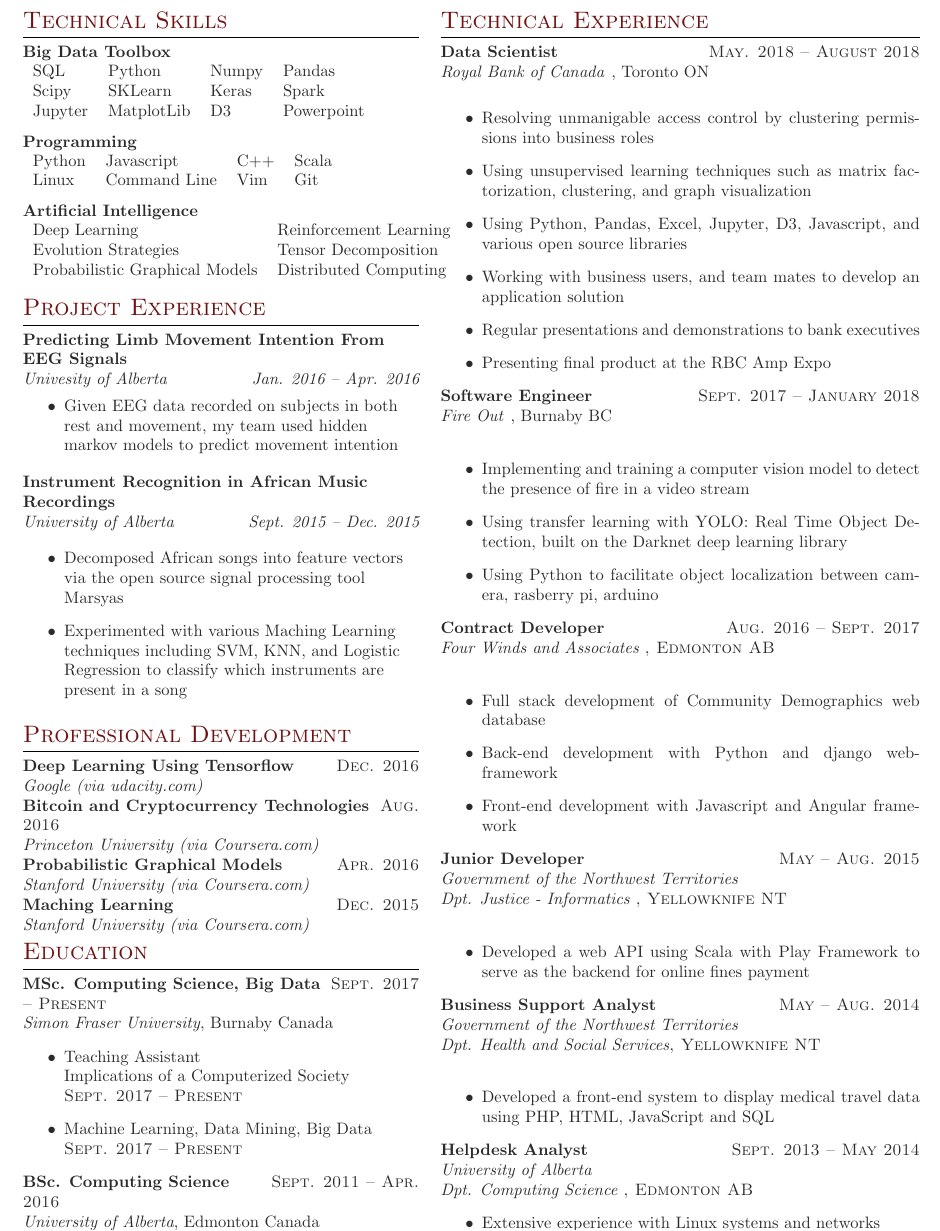
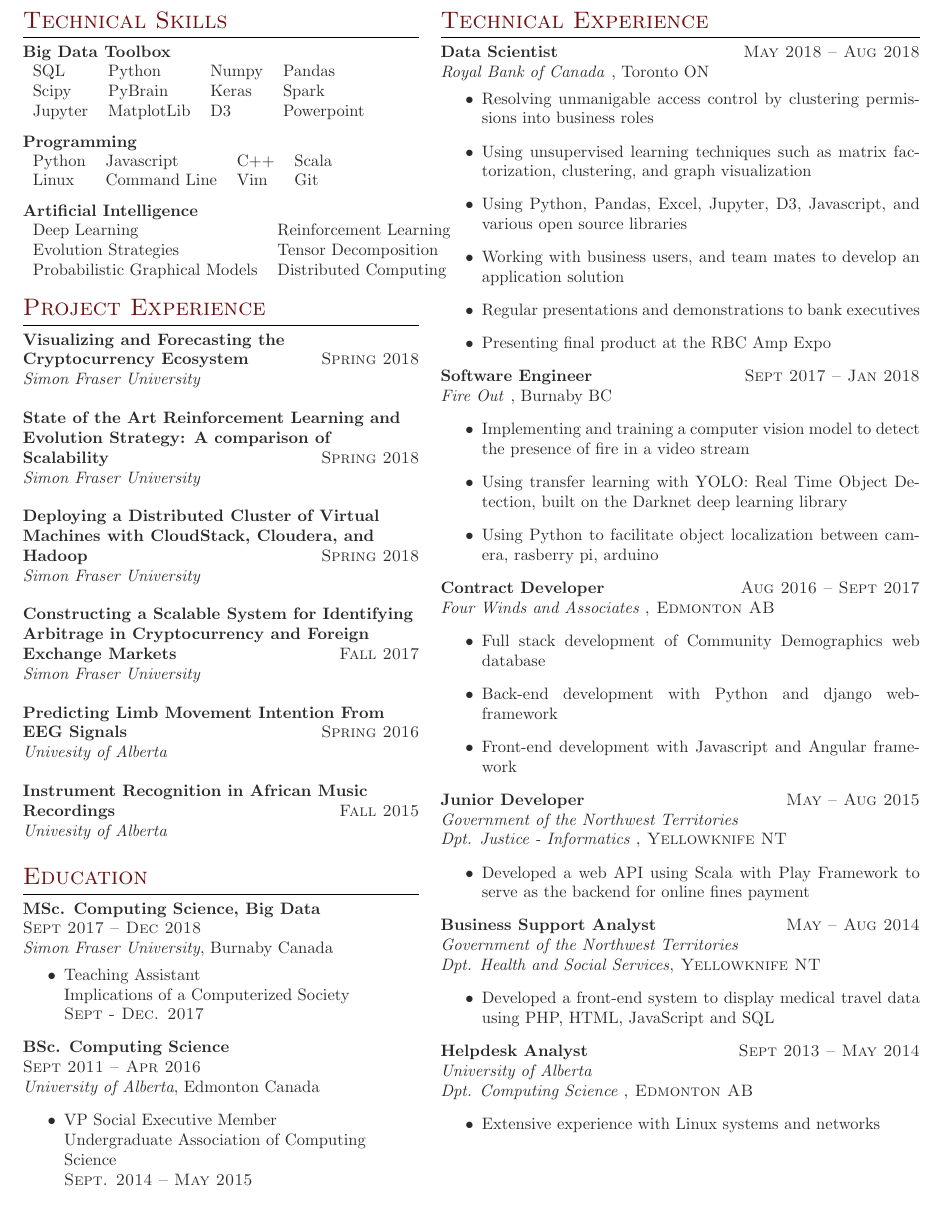
Before and after one commit to shawnwanderson/ResumeAndProfessionalDocuments, a LaTeX document (BigDataCoop.tex): part of page 2 of 2, cut so that both start at the same text, the shorter picture padded with empty space. The pictures show the PDF file BigDataCoop.pdf that the author committed with the source.

Commit message:
Almost perfect, except for spacing.

```diff
--- a/BigDataCoop.tex
+++ b/BigDataCoop.tex
@@ -253,7 +253,7 @@
 \raggedright\textbf{Big Data Toolbox}
 \begin{tabular}{ l l l l }
     SQL        & Python     & Numpy  & Pandas      &
-    Scipy      & SKLearn    & Keras  & Spark       &
+    Scipy      & PyBrain    & Keras  & Spark       &
     Jupyter    & MatplotLib & D3     & Powerpoint  &
 \end{tabular} \vskip 0.1in
 
@@ -293,51 +293,76 @@
 %----------------------------------------------------------------------------------------
 
 \section{Project Experience}
+%----------------------------------------------------------------------------------------
+%	Project Experience -3
+%----------------------------------------------------------------------------------------
+
+{\raggedright\textsc{\textbf{Visualizing and Forecasting the Cryptocurrency Ecosystem}  \hfill Spring 2018\\
+& \textit{Simon Fraser University}}} \\
+\vspace{4mm}
+
+%----------------------------------------------------------------------------------------
+%	Project Experience -2
+%----------------------------------------------------------------------------------------
+
+{\raggedright\textsc{\textbf{State of the Art Reinforcement Learning and Evolution Strategy: A comparison of Scalability}  \hfill Spring 2018\\
+& \textit{Simon Fraser University}}} \\
+\vspace{4mm}
+
+%----------------------------------------------------------------------------------------
+%	Project Experience -1
+%----------------------------------------------------------------------------------------
+
+{\raggedright\textsc{\textbf{Deploying a Distributed Cluster of Virtual Machines with CloudStack, Cloudera, and Hadoop}  \hfill Spring 2018\\
+& \textit{Simon Fraser University}}} \\
+\vspace{4mm}
+
+%----------------------------------------------------------------------------------------
+%	Project Experience 0
+%----------------------------------------------------------------------------------------
+
+{\raggedright\textsc{\textbf{Constructing a Scalable System for Identifying Arbitrage in Cryptocurrency and Foreign Exchange Markets} \hfill Fall 2017\\
+& \textit{Simon Fraser University}}} \\
+\vspace{4mm}
+
 
 %----------------------------------------------------------------------------------------
 %	Project Experience 1
 %----------------------------------------------------------------------------------------
 
-{\raggedright\textsc{\textbf{Predicting Limb Movement Intention From EEG Signals}
-\\& \textit{Univesity of Alberta \hfill Jan. 2016 -- Apr. 2016\\
-}}}
-\begin{itemize}
-\item Given EEG data recorded on subjects in both rest and movement, my team used hidden markov models to predict movement intention
-\end{itemize}
+{\raggedright\textsc{\textbf{Predicting Limb Movement Intention From EEG Signals} \hfill Spring 2016\\
+& \textit{Univesity of Alberta}}} \\ \\
+\vspace{4mm}
 
 %----------------------------------------------------------------------------------------
 %	Project Experience 2
 %----------------------------------------------------------------------------------------
 
-{\raggedright\textsc{\textbf{Instrument Recognition in African Music Recordings} \\
-& \textit{University of Alberta \hfill Sept. 2015 -- Dec. 2015\\
-}}}
-\begin{itemize}
-\item Decomposed African songs into feature vectors via the open source signal processing tool Marsyas
-\item Experimented with various Maching Learning techniques including SVM, KNN, and Logistic Regression to classify which instruments are present in a song
-\end{itemize}
+{\raggedright\textsc{\textbf{Instrument Recognition in African Music Recordings} \hfill Fall 2015\\
+& \textit{Univesity of Alberta}}} \\
+\vspace{4mm}
 
 
 %----------------------------------------------------------------------------------------
 
-%----------------------------------------------------------------------------------------
-%	PROFESSIONAL DEVELOPMENT
-%----------------------------------------------------------------------------------------
-
-\section{Professional Development}
-{\raggedright\textsc{\textbf{Deep Learning Using Tensorflow} \hfill Dec. 2016\\
-& \textit{Google (via udacity.com)}}} \\
-
-{\raggedright\textsc{\textbf{Bitcoin and Cryptocurrency Technologies} \hfill Aug. 2016\\
-    & \textit{Princeton University (via Coursera.com)}}} \\
-
-{\raggedright\textsc{\textbf{Probabilistic Graphical Models} \hfill Apr. 2016\\
-& \textit{Stanford University (via Coursera.com)}}} \\
-
-{\raggedright\textsc{\textbf{Maching Learning} \hfill Dec. 2015\\
-& \textit{Stanford University (via Coursera.com)}}} \\
-%----------------------------------------------------------------------------------------
-
+% ----------------------------------------------------------------------------------------
+%         PROFESSIONAL DEVELOPMENT
+% ----------------------------------------------------------------------------------------
+%
+% \section{Professional Development}
+% {\raggedright\textsc{\textbf{Deep Learning Using Tensorflow} \hfill Dec. 2016\\
+% & \textit{Google (via udacity.com)}}} \\
+%
+% {\raggedright\textsc{\textbf{Bitcoin and Cryptocurrency Technologies} \hfill Aug. 2016\\
+%     & \textit{Princeton University (via Coursera.com)}}} \\
+%
+% {\raggedright\textsc{\textbf{Probabilistic Graphical Models} \hfill Apr. 2016\\
+% & \textit{Stanford University (via Coursera.com)}}} \\
+%
+% {\raggedright\textsc{\textbf{Maching Learning} \hfill Dec. 2015\\
+% & \textit{Stanford University (via Coursera.com)}}} \\
+% ----------------------------------------------------------------------------------------
+%
 
 
 %----------------------------------------------------------------------------------------
@@ -365,21 +390,19 @@
 %------------------------------------------------
 % EDUCATION 1
 %------------------------------------------------
-\textbf{MSc. Computing Science, Big Data} \hfill \textsc{Sept. 2017 -- Present}\\
+\textbf{MSc. Computing Science, Big Data} \\ \textsc{Sept 2017 -- Dec 2018}\\
 \textit{Simon Fraser University}, Burnaby Canada
 \begin{itemize}
     \item  Teaching Assistant \\
          Implications of a Computerized Society \\
-    \textsc{Sept. 2017 -- Present}
-    \item  Machine Learning, Data Mining, Big Data \\
-    \textsc{Sept. 2017 -- Present}\\
+    \textsc{Sept - Dec. 2017}
 
 \end{itemize}
 
 %------------------------------------------------
 % EDUCATION 2
 %------------------------------------------------
-\textbf{BSc. Computing Science} \hfill \textsc{Sept. 2011 -- Apr. 2016}\\
+\textbf{BSc. Computing Science} \\ \textsc{Sept 2011 -- Apr 2016} \\
 \textit{University of Alberta}, Edmonton Canada
 \begin{itemize}
     \item  VP Social Executive Member\\Undergraduate Association of Computing Science \\
@@ -406,8 +429,8 @@
 % TECHNICAL EXPERIENCE -2
 %------------------------------------------------
 
-{\raggedright\textsc{\textbf{Data Scientist} \hfill May. 2018 -- August 2018\\
-& \textit{Royal Bank of Canada }}, Toronto ON} \\
+{\raggedright\textsc{\textbf{Data Scientist} \hfill May 2018 -- Aug 2018\\
+& \textit{Royal Bank of Canada }}, Toronto ON}
 \begin{itemize}
 \item Resolving unmanigable access control by clustering permissions into business roles
 \item Using unsupervised learning techniques such as matrix factorization, clustering, and graph visualization
@@ -421,8 +444,8 @@
 % TECHNICAL EXPERIENCE -1
 %------------------------------------------------
 
-{\raggedright\textsc{\textbf{Software Engineer} \hfill Sept. 2017 -- January 2018\\
-& \textit{Fire Out }}, Burnaby BC} \\
+{\raggedright\textsc{\textbf{Software Engineer} \hfill Sept 2017 -- Jan 2018\\
+& \textit{Fire Out }}, Burnaby BC}
 \begin{itemize}
 \item Implementing and training a computer vision model to detect the presence of fire in a video stream
 \item Using transfer learning with YOLO: Real Time Object Detection, built on the Darknet deep learning library
```
Also changed, not shown: BigDataCoop.pdf, BigDataCoop.tex (16 more changed lines), 3 other files.
